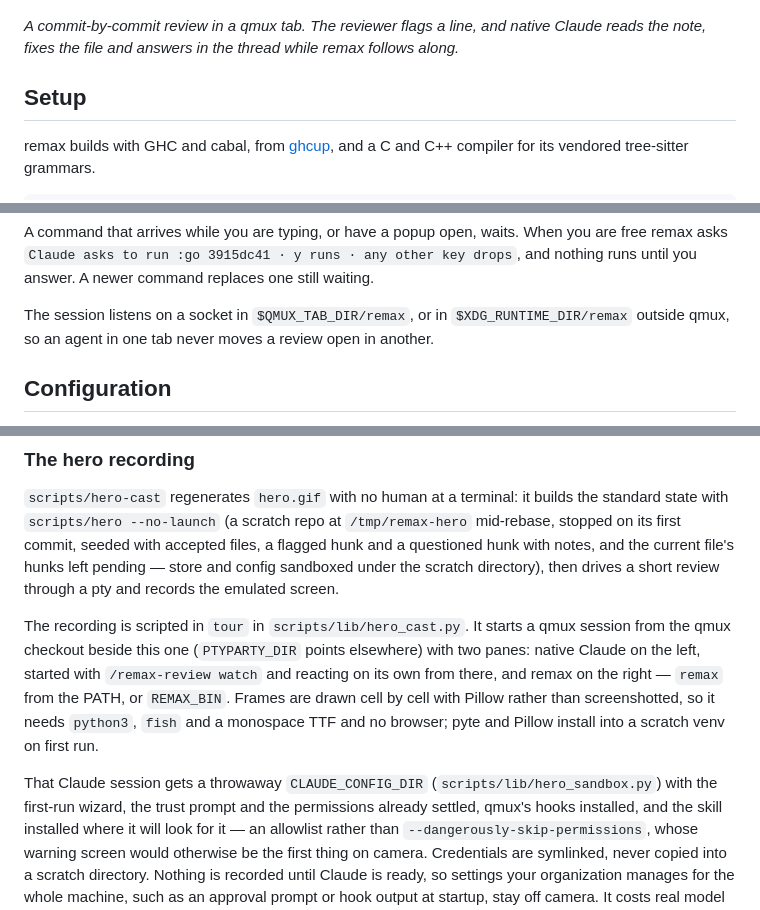
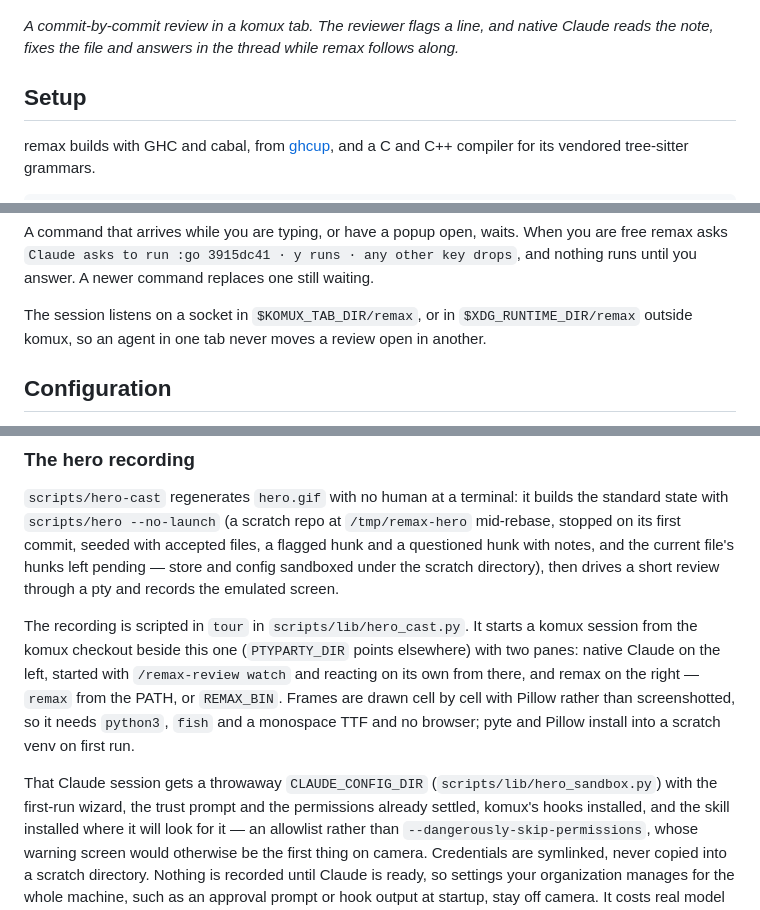
Before and after one commit to ptyparty/remax, a Markdown page: README.md, 3 parts joined by grey strips. Drawn GitHub-style.

```diff
--- a/README.md
+++ b/README.md
@@ -9,7 +9,7 @@ that survive rebases.
 
 ![remax reviewing a commit mid-rebase while native Claude answers in the thread](hero.gif)
 
-*A commit-by-commit review in a qmux tab. The reviewer flags a line, and
+*A commit-by-commit review in a komux tab. The reviewer flags a line, and
 native Claude reads the note, fixes the file and answers in the thread
 while remax follows along.*
 
@@ -833,8 +833,8 @@ When you are free remax asks `Claude asks to run :go 3915dc41 · y runs ·
 any other key drops`, and nothing runs until you answer. A newer command
 replaces one still waiting.
 
-The session listens on a socket in `$QMUX_TAB_DIR/remax`, or in
-`$XDG_RUNTIME_DIR/remax` outside qmux, so an agent in one tab never
+The session listens on a socket in `$KOMUX_TAB_DIR/remax`, or in
+`$XDG_RUNTIME_DIR/remax` outside komux, so an agent in one tab never
 moves a review open in another.
 
 ## Configuration
@@ -989,7 +989,7 @@ store and config sandboxed under the scratch directory), then drives a
 short review through a pty and records the emulated screen.
 
 The recording is scripted in `tour` in `scripts/lib/hero_cast.py`. It
-starts a qmux session from the qmux checkout beside this one
+starts a komux session from the komux checkout beside this one
 (`PTYPARTY_DIR` points elsewhere) with two panes: native Claude on the
 left, started with `/remax-review watch` and reacting on its own from
 there, and remax on the right — `remax` from the PATH, or `REMAX_BIN`.
@@ -999,7 +999,7 @@ Pillow install into a scratch venv on first run.
 
 That Claude session gets a throwaway `CLAUDE_CONFIG_DIR`
 (`scripts/lib/hero_sandbox.py`) with the first-run wizard, the trust
-prompt and the permissions already settled, qmux's hooks installed, and
+prompt and the permissions already settled, komux's hooks installed, and
 the skill installed where it will look for it — an allowlist rather than
 `--dangerously-skip-permissions`, whose warning screen would otherwise be
 the first thing on camera. Credentials are symlinked, never copied into a
```
Also changed, not shown: other parts of README.md (+1 -1 lines), skills/remax-review/SKILL.md (+1 -1 lines), hero.gif, 5 other files.
